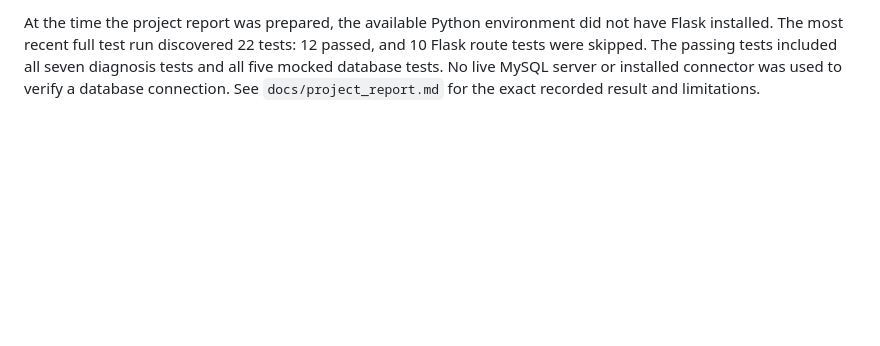
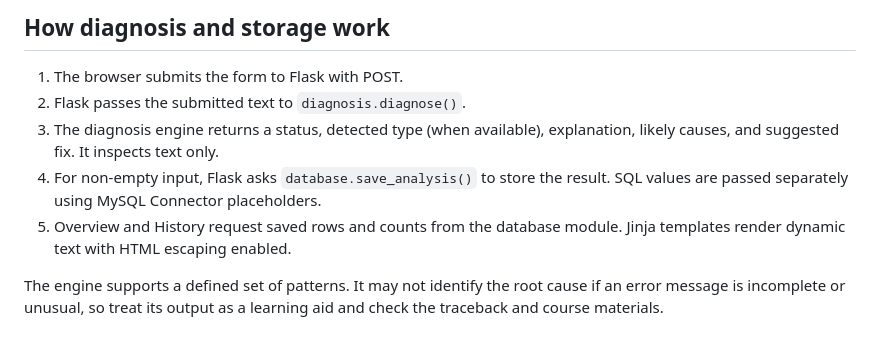
Before and after one commit to bhakti-wagh/DebugMate, a Markdown page: README.md, the part around one of its changes. GitHub-like rendering; blank space fills up the shorter version.

```diff
--- a/README.md
+++ b/README.md
@@ -126,2 +152,10 @@ python -m unittest discover -s tests -v
 
-At the time the project report was prepared, the available Python environment did not have Flask installed. The most recent full test run discovered 22 tests: 12 passed, and 10 Flask route tests were skipped. The passing tests included all seven diagnosis tests and all five mocked database tests. No live MySQL server or installed connector was used to verify a database connection. See `docs/project_report.md` for the exact recorded result and limitations.
+## How diagnosis and storage work
+
+1. The browser submits the form to Flask with POST.
+2. Flask passes the submitted text to `diagnosis.diagnose()`.
+3. The diagnosis engine returns a status, detected type (when available), explanation, likely causes, and suggested fix. It inspects text only.
+4. For non-empty input, Flask asks `database.save_analysis()` to store the result. SQL values are passed separately using MySQL Connector placeholders.
+5. Overview and History request saved rows and counts from the database module. Jinja templates render dynamic text with HTML escaping enabled.
+
+The engine supports a defined set of patterns. It may not identify the root cause if an error message is incomplete or unusual, so treat its output as a learning aid and check the traceback and course materials.
```
Also changed, not shown: other parts of README.md (+93 -67 lines).
